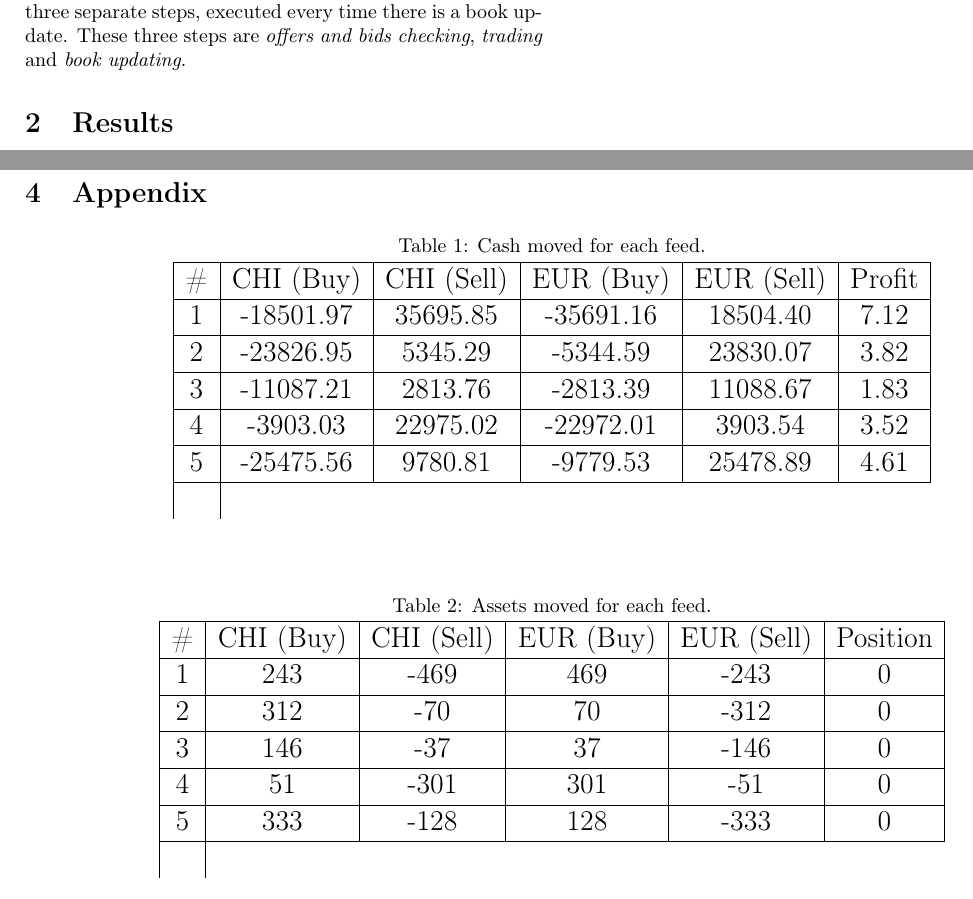
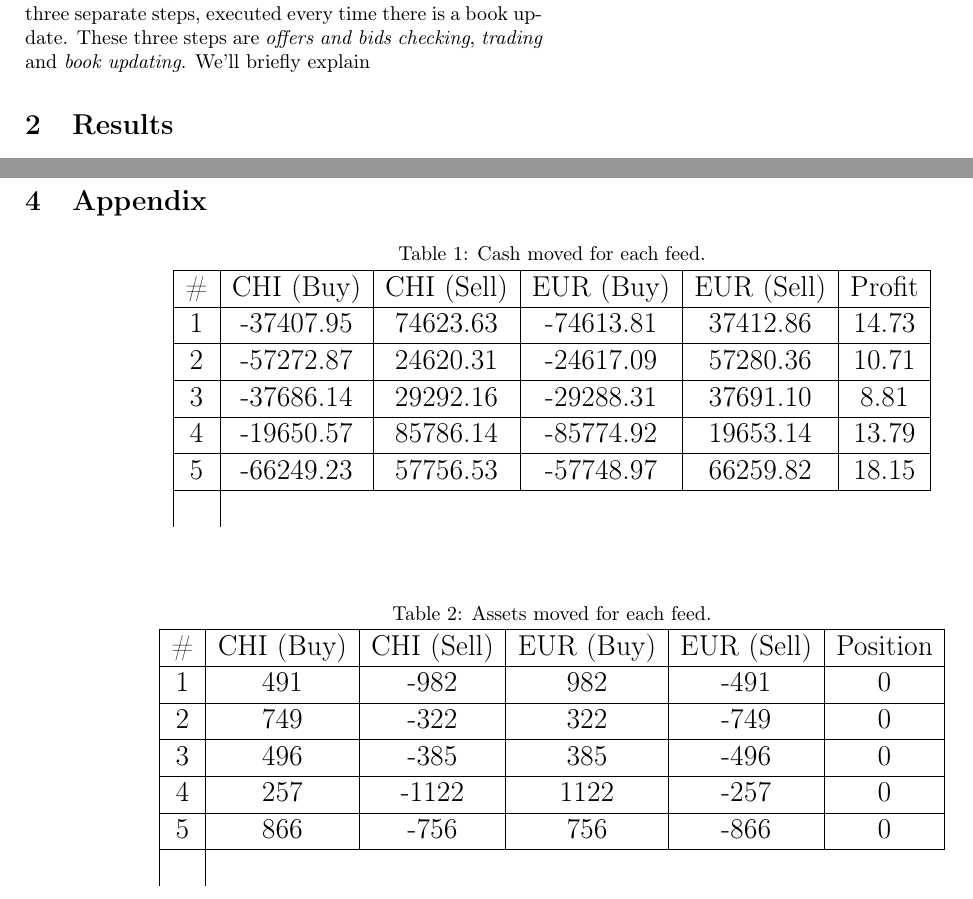
Before and after one commit to Milias/FinancialStuff, a LaTeX problem sheet (Homeworks/hw3/tex/report.tex, which reads Homeworks/hw3/tex/tables/assets.tex, Homeworks/hw3/tex/tables/profits.tex): two parts of pages 1 and 2 of 2, joined at a grey line, cut so that both start at the same text. Compiled offline with pdfLaTeX.

Commit message:
hw3: fixed robot and data

```diff
--- a/Homeworks/hw3/tex/report.tex
+++ b/Homeworks/hw3/tex/report.tex
@@ -83,7 +83,7 @@
 
 \subsection{Implementation}
 
-The previous algorithm is fundamentally implemented in three separate steps, executed every time there is a book update. These three steps are \emph{offers and bids checking}, \emph{trading} and \emph{book updating}.
+The previous algorithm is fundamentally implemented in three separate steps, executed every time there is a book update. These three steps are \emph{offers and bids checking}, \emph{trading} and \emph{book updating}. We'll briefly explain
 
 \section{Results}
 
--- a/Homeworks/hw3/tex/tables/assets.tex
+++ b/Homeworks/hw3/tex/tables/assets.tex
@@ -1,5 +1,5 @@
-1 & 243 &     -469 &       469 &     -243 &         0 \\ \hline
-2 & 312 &      -70 &        70 &     -312 &         0 \\ \hline
-3 & 146 &      -37 &        37 &     -146 &         0 \\ \hline
-4 &        51 &     -301 &       301 &      -51 &         0 \\ \hline
-5 &       333 &     -128 &       128 &     -333 &         0 \\ \hline
+1 &       491 &     -982 &       982 &     -491 &         0 \\ \hline
+2 &       749 &     -322 &       322 &     -749 &         0 \\ \hline
+3 &       496 &     -385 &       385 &     -496 &         0 \\ \hline
+4 &       257 &    -1122 &      1122 &     -257 &         0 \\ \hline
+5 &       866 &     -756 &       756 &     -866 &         0 \\ \hline
--- a/Homeworks/hw3/tex/tables/profits.tex
+++ b/Homeworks/hw3/tex/tables/profits.tex
@@ -1,5 +1,5 @@
-1 & -18501.97 & 35695.85 & -35691.16 & 18504.40 &      7.12 \\ \hline
-2 & -23826.95 &  5345.29 &  -5344.59 & 23830.07 &      3.82 \\ \hline
-3 & -11087.21 &  2813.76 &  -2813.39 & 11088.67 &      1.83 \\ \hline
-4 &  -3903.03 & 22975.02 & -22972.01 &  3903.54 &      3.52 \\ \hline
-5 & -25475.56 &  9780.81 &  -9779.53 & 25478.89 &      4.61 \\ \hline
+1 & -37407.95 & 74623.63 & -74613.81 & 37412.86 &     14.73 \\ \hline
+2 & -57272.87 & 24620.31 & -24617.09 & 57280.36 &     10.71 \\ \hline
+3 & -37686.14 & 29292.16 & -29288.31 & 37691.10 &      8.81 \\ \hline
+4 & -19650.57 & 85786.14 & -85774.92 & 19653.14 &     13.79 \\ \hline
+5 & -66249.23 & 57756.53 & -57748.97 & 66259.82 &     18.15 \\ \hline
```
Also changed, not shown: Homeworks/hw2/tex/report.pdf, Homeworks/hw3/tex/report.pdf, 2 other files.
